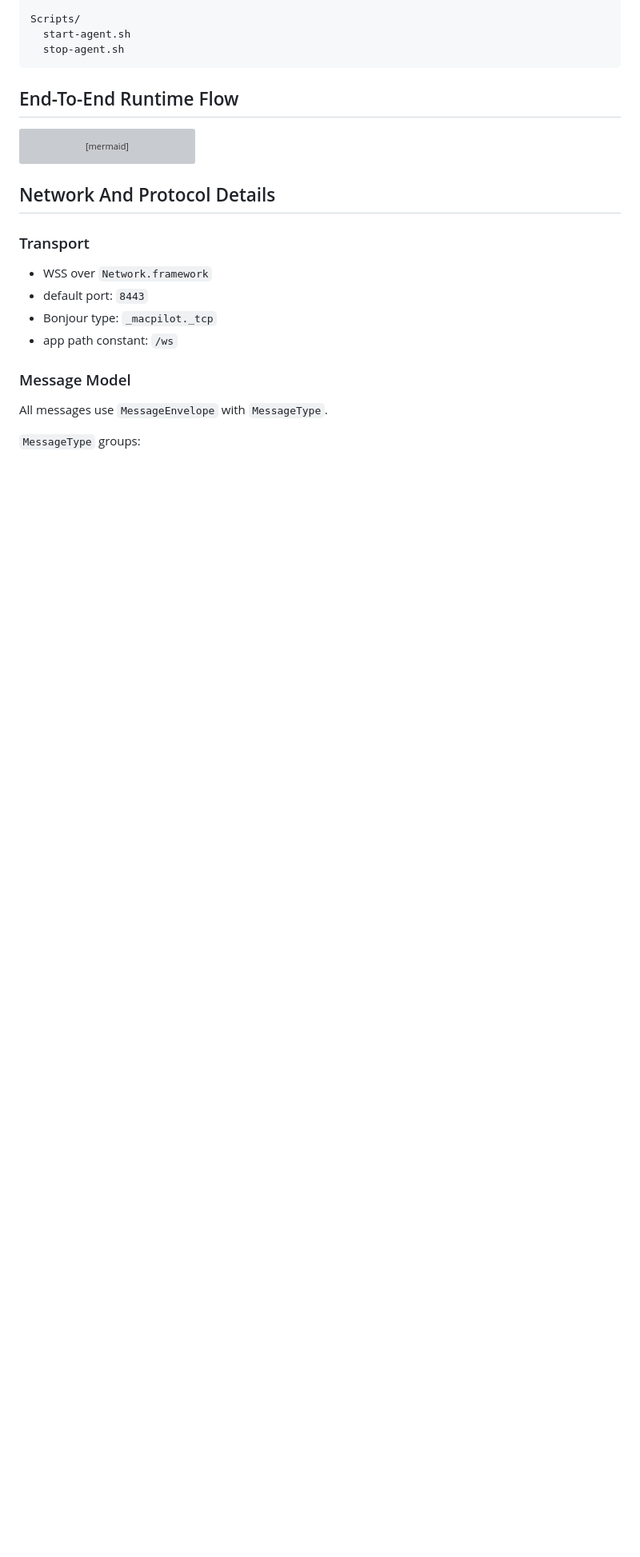
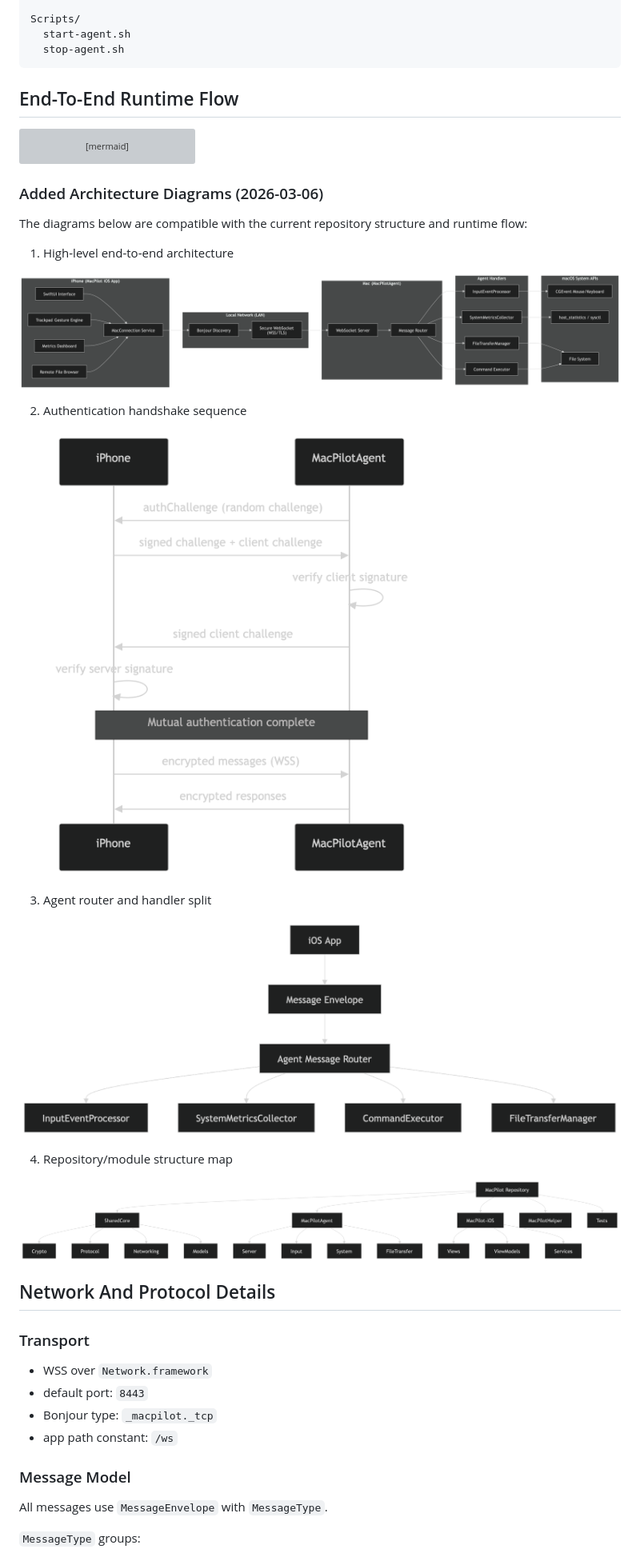
Before and after one commit to M-Fatih-C/MacPilot, a Markdown page: README.md, the part around one of its changes. Shown at 80% size. Drawn GitHub-style; pictures changed too: mermaid-diagram-2.png (added), mermaid-diagram-3.png (added), mermaid-diagram-4.png (added); blank space fills up the shorter version; grey boxes are pictures that could not be loaded.

Commit message:
Wire settings haptics and update README diagrams

````diff
--- a/README.md
+++ b/README.md
@@ -88,6 +95,26 @@ flowchart LR
     H --> A
     I --> A
 ```
+
+### Added Architecture Diagrams (2026-03-06)
+
+The diagrams below are compatible with the current repository structure and runtime flow:
+
+1. High-level end-to-end architecture
+
+![MacPilot Architecture](mermaid-diagram.png)
+
+2. Authentication handshake sequence
+
+![MacPilot Auth Handshake](mermaid-diagram-2.png)
+
+3. Agent router and handler split
+
+![MacPilot Message Router](mermaid-diagram-3.png)
+
+4. Repository/module structure map
+
+![MacPilot Repository Structure](mermaid-diagram-4.png)
 
 ## Network And Protocol Details
 
````
Also changed, not shown: other parts of README.md (+14 -0 lines), 2 other files.
